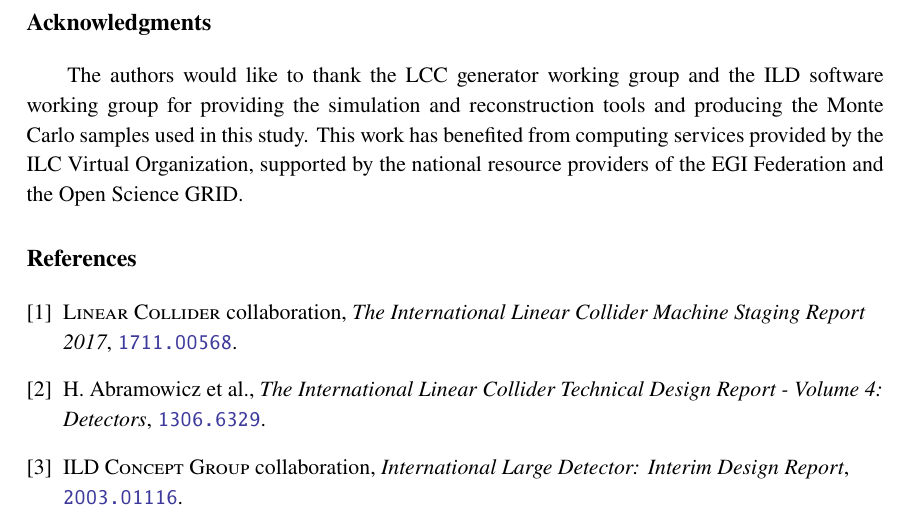
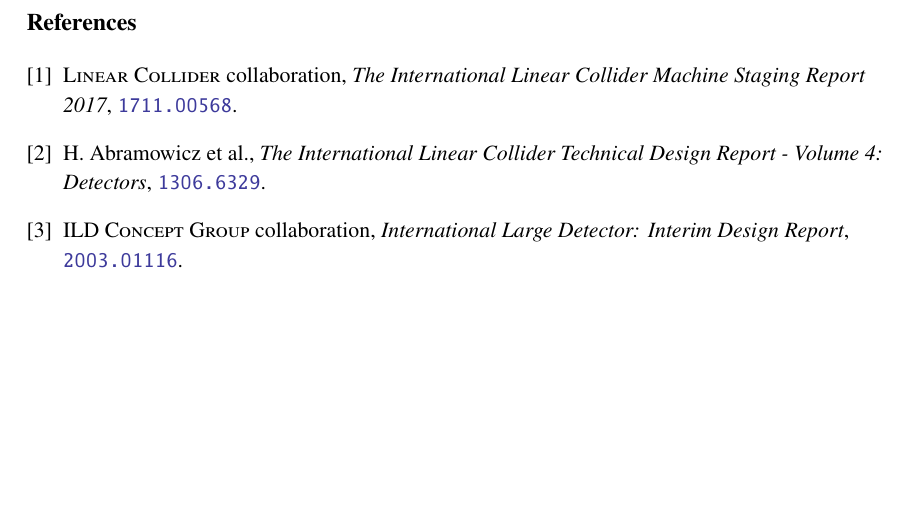
Before and after one commit to LLR-ILD/EPS-HEP2021, a LaTeX document (panic_proceedings/panic_proceedings.tex): part of page 4 of 4, cut at the place of the change, the shorter picture padded with empty space. Compiled offline with pdfLaTeX.

Commit message:
Drop aknowledgements
None of the other ILD proceedings has this,
and we are clearly running out of space with our 3 pages.

```diff
--- a/panic_proceedings/panic_proceedings.tex
+++ b/panic_proceedings/panic_proceedings.tex
@@ -215,14 +215,6 @@ It is a pure BR measurement, independent of any production cross section measure
 The results can be combined with any analysis that does not use the
 $ZH \to \left( e^+ e^-, \mu^+ \mu^- \right)$ channels.
 
-%\appendix % switches the section numbering to letters instead of numbers
-\acknowledgments
-The authors would like to thank the LCC generator working group and the ILD software working
-group for providing the simulation and reconstruction tools and producing the Monte Carlo
-samples used in this study. This work has benefited from computing services provided by
-the ILC Virtual Organization, supported by the national resource providers of the EGI
-Federation and the Open Science GRID.
-
 \bibliographystyle{JHEP}
 \bibliography{refs.bib}
 
```
